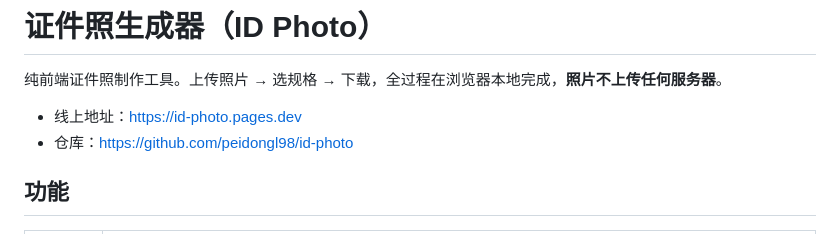
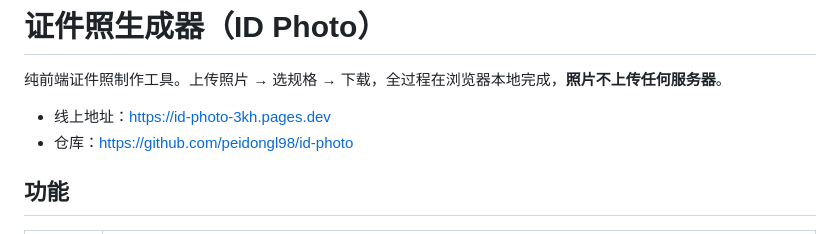
Before and after one commit to peidongl98/id-photo, a Markdown page: README.md, the part around the change. Rendered like a GitHub page.

Commit message:
docs: 修正线上地址
Cloudflare Pages 项目名为 id-photo，但该子域已被占用，实际分配的是 id-photo-3kh.pages.dev。

```diff
--- a/README.md
+++ b/README.md
@@ -2,7 +2,7 @@
 
 纯前端证件照制作工具。上传照片 → 选规格 → 下载，全过程在浏览器本地完成，**照片不上传任何服务器**。
 
-- 线上地址：https://id-photo.pages.dev
+- 线上地址：https://id-photo-3kh.pages.dev
 - 仓库：https://github.com/peidongl98/id-photo
 
 ## 功能
```
